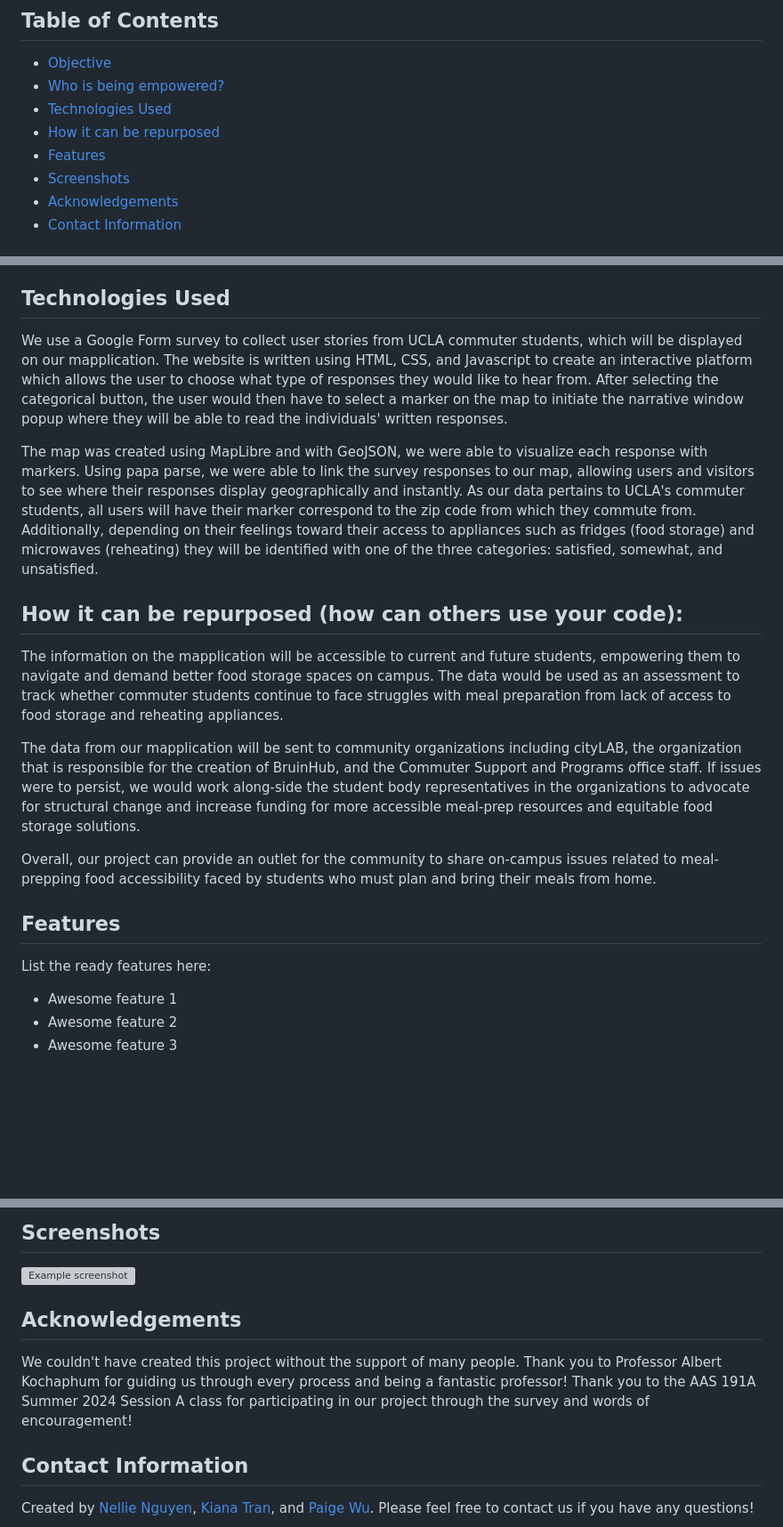
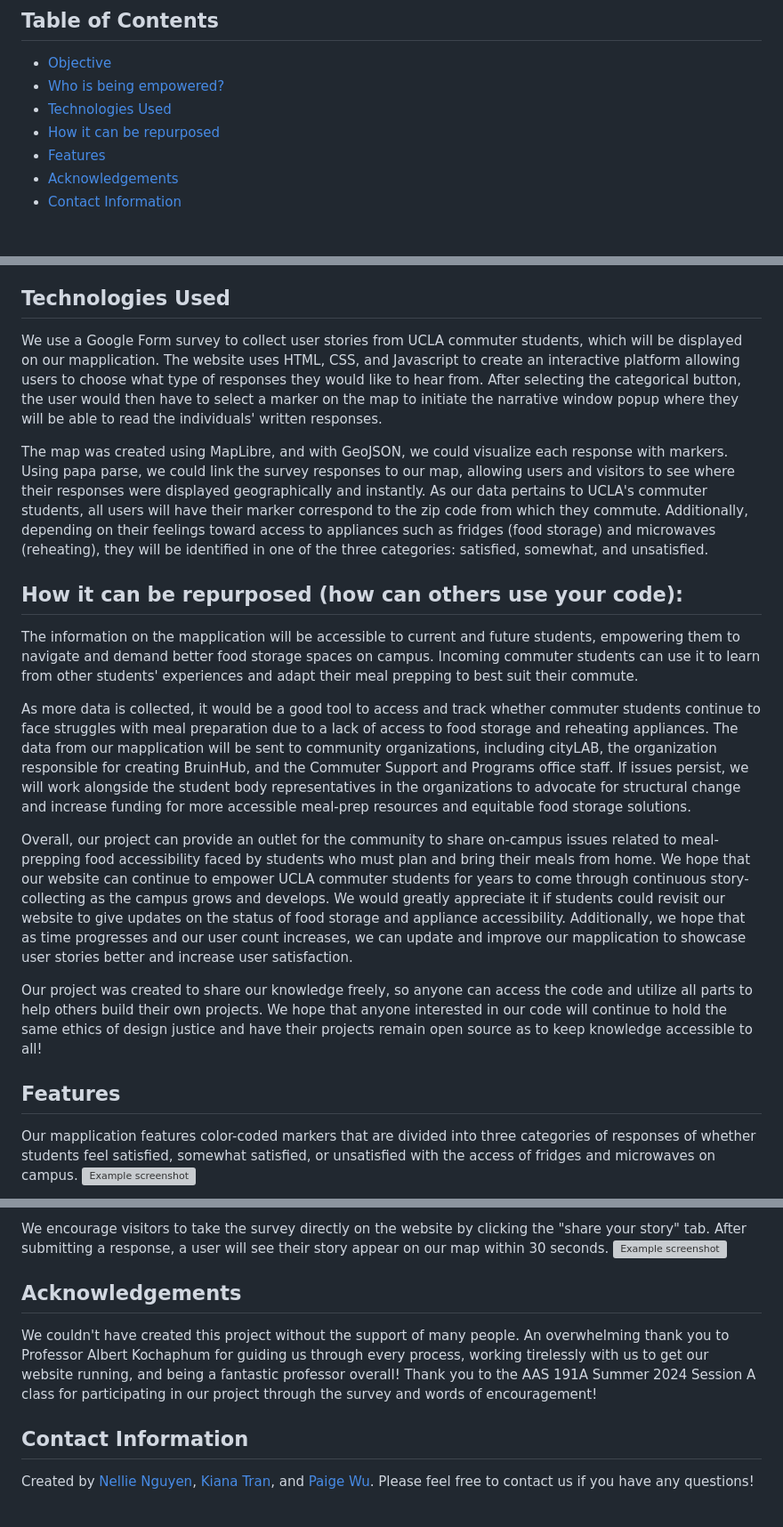
Before and after one commit to pwinnie2026/group-ate, a Markdown page: README.md, 3 parts joined by grey strips. Shown at 89% size. GitHub-like rendering; blank space fills up the shorter version; grey boxes are pictures that could not be loaded.

```diff
--- a/README.md
+++ b/README.md
@@ -9,7 +9,6 @@
 * [Technologies Used](#technologies-used)
 * [How it can be repurposed](How-it-can-be-repurposed)
 * [Features](#features)
-* [Screenshots](#screenshots)
 * [Acknowledgements](#acknowledgements)
 * [Contact Information](#Contact-Information)
 
@@ -26,22 +25,22 @@ We will empower student voices by centering the focus on student voices and shar
 
 
 ## Technologies Used
-We use a Google Form survey to collect user stories from UCLA commuter students, which will be displayed on our mapplication. The website is written using HTML, CSS, and Javascript to create an interactive platform which allows the user to choose what type of responses they would like to hear from. After selecting the categorical button, the user would then have to select a marker on the map to initiate the narrative window popup where they will be able to read the individuals' written responses.
+We use a Google Form survey to collect user stories from UCLA commuter students, which will be displayed on our mapplication. The website uses HTML, CSS, and Javascript to create an interactive platform allowing users to choose what type of responses they would like to hear from. After selecting the categorical button, the user would then have to select a marker on the map to initiate the narrative window popup where they will be able to read the individuals' written responses.
 
-The map was created using MapLibre and with GeoJSON, we were able to visualize each response with markers. Using papa parse, we were able to link the survey responses to our map, allowing users and visitors to see where their responses display geographically and instantly. As our data pertains to UCLA's commuter students, all users will have their marker correspond to the zip code from which they commute from. Additionally, depending on their feelings toward their access to appliances such as fridges (food storage) and microwaves (reheating) they will be identified with one of the three categories: satisfied, somewhat, and unsatisfied.
+The map was created using MapLibre, and with GeoJSON, we could visualize each response with markers. Using papa parse, we could link the survey responses to our map, allowing users and visitors to see where their responses were displayed geographically and instantly. As our data pertains to UCLA's commuter students, all users will have their marker correspond to the zip code from which they commute. Additionally, depending on their feelings toward access to appliances such as fridges (food storage) and microwaves (reheating), they will be identified in one of the three categories: satisfied, somewhat, and unsatisfied.
 
 
 ## How it can be repurposed (how can others use your code):
-The information on the mapplication will be accessible to current and future students, empowering them to navigate and demand better food storage spaces on campus. The data would be used as an assessment to track whether commuter students continue to face struggles with meal preparation from lack of access to food storage and reheating appliances.
+The information on the mapplication will be accessible to current and future students, empowering them to navigate and demand better food storage spaces on campus. Incoming commuter students can use it to learn from other students' experiences and adapt their meal prepping to best suit their commute.
 
-The data from our mapplication will be sent to community organizations including cityLAB, the organization that is responsible for the creation of BruinHub, and the Commuter Support and Programs office staff. If issues were to persist, we would work along-side the student body representatives in the organizations to advocate for structural change and increase funding for more accessible meal-prep resources and equitable food storage solutions.
+As more data is collected, it would be a good tool to access and track whether commuter students continue to face struggles with meal preparation due to a lack of access to food storage and reheating appliances. The data from our mapplication will be sent to community organizations, including cityLAB, the organization responsible for creating BruinHub, and the Commuter Support and Programs office staff. If issues persist, we will work alongside the student body representatives in the organizations to advocate for structural change and increase funding for more accessible meal-prep resources and equitable food storage solutions.
 
-Overall, our project can provide an outlet for the community to share on-campus issues related to meal-prepping food accessibility faced by students who must plan and bring their meals from home.
+Overall, our project can provide an outlet for the community to share on-campus issues related to meal-prepping food accessibility faced by students who must plan and bring their meals from home. We hope that our website can continue to empower UCLA commuter students for years to come through continuous story-collecting as the campus grows and develops. We would greatly appreciate it if students could revisit our website to give updates on the status of food storage and appliance accessibility. Additionally, we hope that as time progresses and our user count increases, we can update and improve our mapplication to showcase user stories better and increase user satisfaction.
+
+Our project was created to share our knowledge freely, so anyone can access the code and utilize all parts to help others build their own projects. We hope that anyone interested in our code will continue to hold the same ethics of design justice and have their projects remain open source as to keep knowledge accessible to all!
 
 
 ## Features
-List the ready features here:
-- Awesome feature 1
-- Awesome feature 2
-- Awesome feature 3
+Our mapplication features color-coded markers that are divided into three categories of responses of whether students feel satisfied, somewhat satisfied, or unsatisfied with the access of fridges and microwaves on campus.
+![Example screenshot](./img/screenshot.png)
 
@@ -48,10 +49,10 @@ List the ready features here:
 
-## Screenshots
+We encourage visitors to take the survey directly on the website by clicking the "share your story" tab. After submitting a response, a user will see their story appear on our map within 30 seconds.
 ![Example screenshot](./img/screenshot.png)
 
 
 ## Acknowledgements
-We couldn't have created this project without the support of many people. Thank you to Professor Albert Kochaphum for guiding us through every process and being a fantastic professor! Thank you to the AAS 191A Summer 2024 Session A class for participating in our project through the survey and words of encouragement!
+We couldn't have created this project without the support of many people. An overwhelming thank you to Professor Albert Kochaphum for guiding us through every process, working tirelessly with us to get our website running, and being a fantastic professor overall! Thank you to the AAS 191A Summer 2024 Session A class for participating in our project through the survey and words of encouragement!
 
 
 ## Contact Information
```
Also changed, not shown: other parts of README.md (+2 -0 lines).
